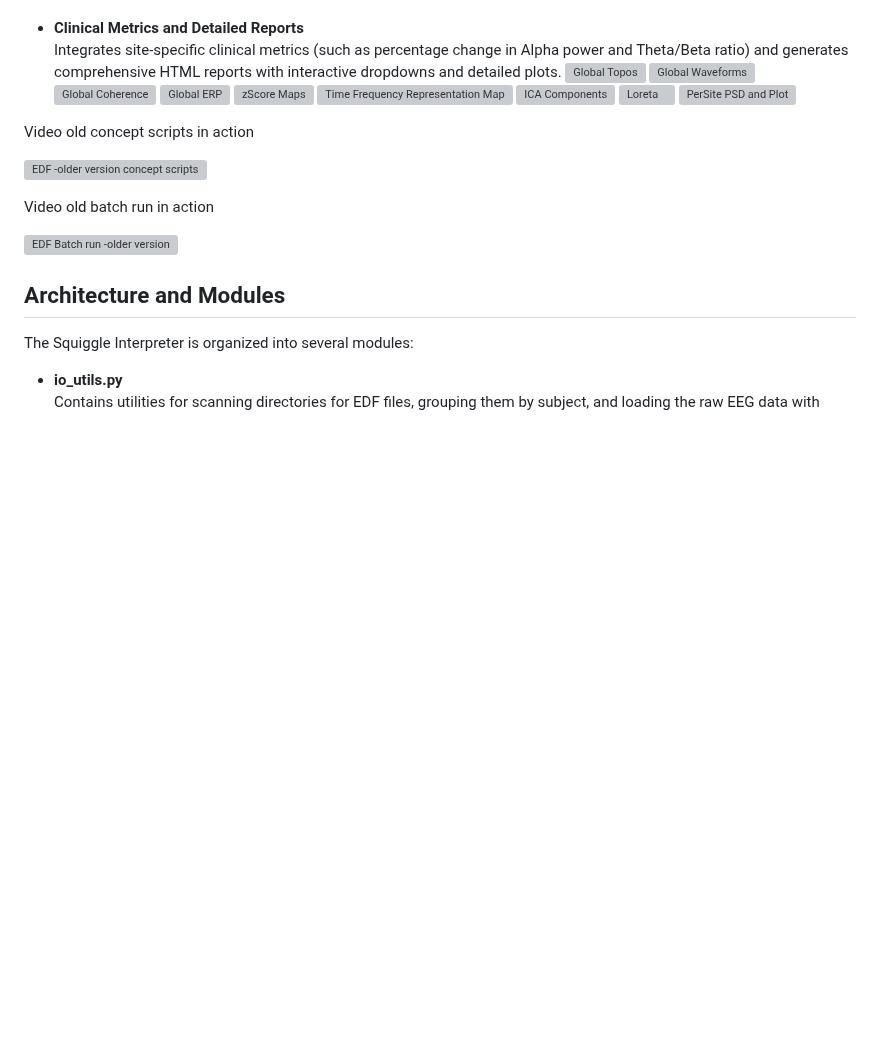
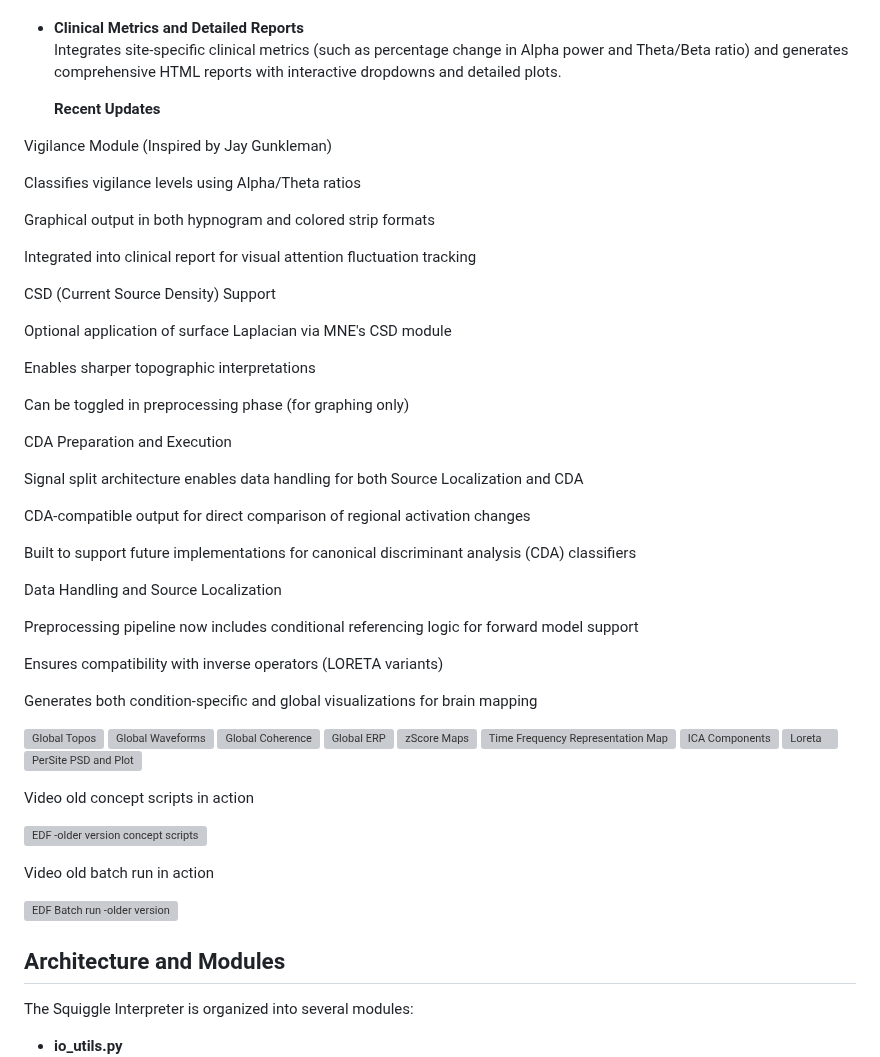
Before and after one commit to ElChaderino/The-Squiggle-Interpreter, a Markdown page: README.md, the part around one of its changes. Rendered like a GitHub page; blank space fills up the shorter version; grey boxes are pictures that could not be loaded.

```diff
--- a/README.md
+++ b/README.md
@@ -58,6 +58,43 @@ The Squiggle Interpreter is built to analyze EEG data in EDF format and generate
 
 - **Clinical Metrics and Detailed Reports**
   Integrates site-specific clinical metrics (such as percentage change in Alpha power and Theta/Beta ratio) and generates comprehensive HTML reports with interactive dropdowns and detailed plots.
+
+  **Recent Updates**
+
+Vigilance Module (Inspired by Jay Gunkleman)
+
+Classifies vigilance levels using Alpha/Theta ratios
+
+Graphical output in both hypnogram and colored strip formats
+
+Integrated into clinical report for visual attention fluctuation tracking
+
+CSD (Current Source Density) Support
+
+Optional application of surface Laplacian via MNE's CSD module
+
+Enables sharper topographic interpretations
+
+Can be toggled in preprocessing phase (for graphing only)
+
+CDA Preparation and Execution
+
+Signal split architecture enables data handling for both Source Localization and CDA
+
+CDA-compatible output for direct comparison of regional activation changes
+
+Built to support future implementations for canonical discriminant analysis (CDA) classifiers
+
+Data Handling and Source Localization
+
+Preprocessing pipeline now includes conditional referencing logic for forward model support
+
+Ensures compatibility with inverse operators (LORETA variants)
+
+Generates both condition-specific and global visualizations for brain mapping
+
+
+
 ![Global Topos](https://github.com/user-attachments/assets/43e1a449-70c7-4fb9-a101-12e44c90137a)
 ![Global Waveforms](https://github.com/user-attachments/assets/39999f29-ceef-4eac-81c7-464736080481)
 ![Global Coherence](https://github.com/user-attachments/assets/973fb5f2-1469-44dd-8329-337193601a6f)
```
Also changed, not shown: other parts of README.md (+49 -61 lines).
